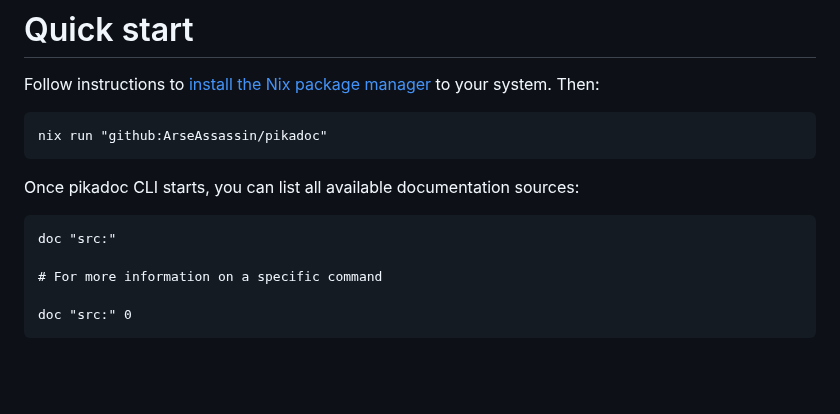
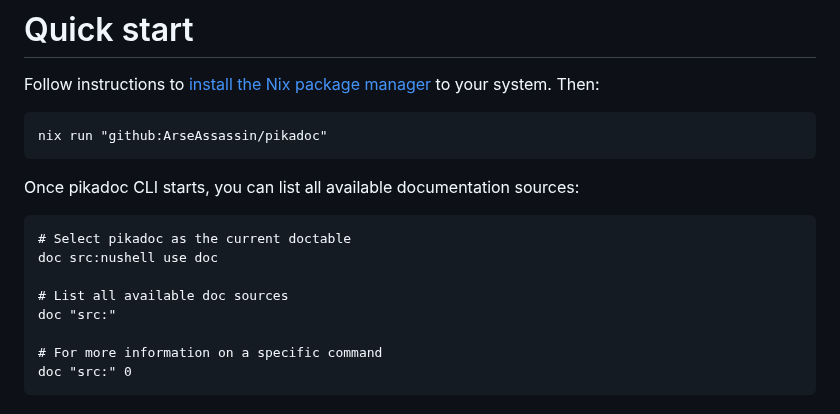
Before and after one commit to ArseAssassin/pikadoc, a Markdown page: README.md, the part around the change. GitHub-like rendering; blank space fills up the shorter version.

Commit message:
amended documentation

````diff
--- a/README.md
+++ b/README.md
@@ -66,10 +66,13 @@ nix run "github:ArseAssassin/pikadoc"
 Once pikadoc CLI starts, you can list all available documentation sources:
 
 ```nushell
+# Select pikadoc as the current doctable
+doc src:nushell use doc
+
+# List all available doc sources
 doc "src:"
 
 # For more information on a specific command
-
 doc "src:" 0
 ```
 
````
